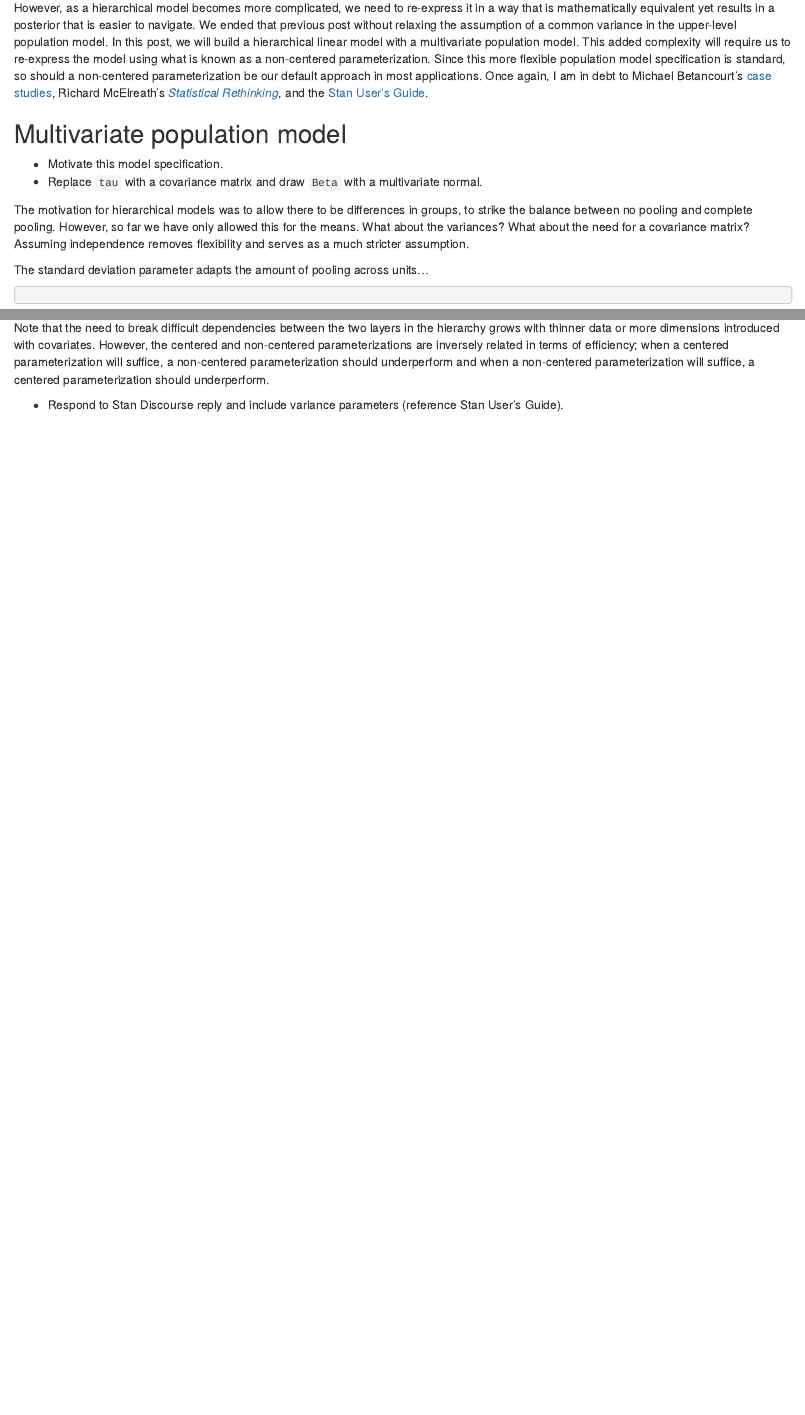
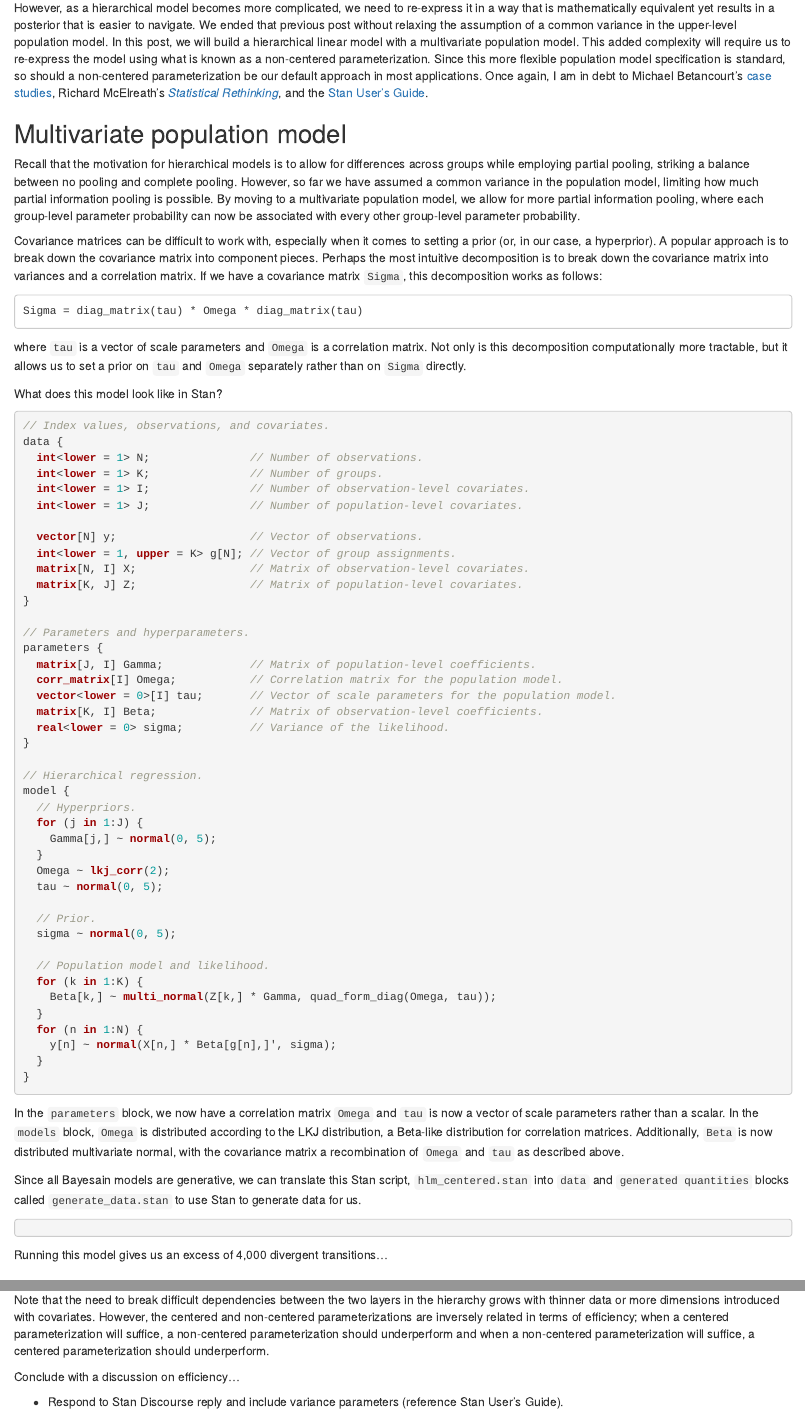
Before and after one commit to marcdotson/old-blog, an R Markdown document (content/post/non-centered/index.Rmd): the page in a window 1100 px wide, from 240 px down, and a second part further down, joined at a grey line. Rendered offline with R 4.5, knitr and Pandoc, with nearby package versions.

Commit message:
Update HLM with a centered parameterization and a multivariate population model

````diff
--- a/content/post/non-centered/index.Rmd
+++ b/content/post/non-centered/index.Rmd
@@ -11,16 +11,72 @@ However, as a hierarchical model becomes more complicated, we need to re-express
 
 ## Multivariate population model
 
-- Motivate this model specification.
-- Replace `tau` with a covariance matrix and draw `Beta` with a multivariate normal.
+Recall that the motivation for hierarchical models is to allow for differences across groups while employing partial pooling, striking a balance between no pooling and complete pooling. However, so far we have assumed a common variance in the population model, limiting how much partial information pooling is possible. By moving to a multivariate population model, we allow for more partial information pooling, where each group-level parameter probability can now be associated with every other group-level parameter probability.
 
-The motivation for hierarchical models was to allow there to be differences in groups, to strike the balance between no pooling and complete pooling. However, so far we have only allowed this for the means. What about the variances? What about the need for a covariance matrix? Assuming independence removes flexibility and serves as a much stricter assumption.
+Covariance matrices can be difficult to work with, especially when it comes to setting a prior (or, in our case, a hyperprior). A popular approach is to break down the covariance matrix into component pieces. Perhaps the most intuitive decomposition is to break down the covariance matrix into variances and a correlation matrix. If we have a covariance matrix `Sigma`, this decomposition works as follows:
 
-The standard deviation parameter adapts the amount of pooling across units...
+```
+Sigma = diag_matrix(tau) * Omega * diag_matrix(tau)
+```
+
+where `tau` is a vector of scale parameters and `Omega` is a correlation matrix. Not only is this decomposition computationally more tractable, but it allows us to set a prior on `tau` and `Omega` separately rather than on `Sigma` directly.
+
+What does this model look like in Stan?
 
 ```{stan hlm-centered, output.var="hlm_centered", eval=FALSE}
+// Index values, observations, and covariates.
+data {
+  int<lower = 1> N;               // Number of observations.
+  int<lower = 1> K;               // Number of groups.
+  int<lower = 1> I;               // Number of observation-level covariates.
+  int<lower = 1> J;               // Number of population-level covariates.
+
+  vector[N] y;                    // Vector of observations.
+  int<lower = 1, upper = K> g[N]; // Vector of group assignments.
+  matrix[N, I] X;                 // Matrix of observation-level covariates.
+  matrix[K, J] Z;                 // Matrix of population-level covariates.
+}
+
+// Parameters and hyperparameters.
+parameters {
+  matrix[J, I] Gamma;             // Matrix of population-level coefficients.
+  corr_matrix[I] Omega;           // Correlation matrix for the population model.
+  vector<lower = 0>[I] tau;       // Vector of scale parameters for the population model.
+  matrix[K, I] Beta;              // Matrix of observation-level coefficients.
+  real<lower = 0> sigma;          // Variance of the likelihood.
+}
+
+// Hierarchical regression.
+model {
+  // Hyperpriors.
+  for (j in 1:J) {
+    Gamma[j,] ~ normal(0, 5);
+  }
+  Omega ~ lkj_corr(2);
+  tau ~ normal(0, 5);
+
+  // Prior.
+  sigma ~ normal(0, 5);
+
+  // Population model and likelihood.
+  for (k in 1:K) {
+    Beta[k,] ~ multi_normal(Z[k,] * Gamma, quad_form_diag(Omega, tau));
+  }
+  for (n in 1:N) {
+    y[n] ~ normal(X[n,] * Beta[g[n],]', sigma);
+  }
+}
+```
+
+In the `parameters` block, we now have a correlation matrix `Omega` and `tau` is now a vector of scale parameters rather than a scalar. In the `models` block, `Omega` is distributed according to the LKJ distribution, a Beta-like distribution for correlation matrices. Additionally, `Beta` is now distributed multivariate normal, with the covariance matrix a recombination of `Omega` and `tau` as described above.
+
+Since all Bayesain models are generative, we can translate this Stan script, `hlm_centered.stan` into `data` and `generated quantities` blocks called `generate_data.stan` to use Stan to generate data for us.
+
+```{stan generate-data, output.var="generate_data", eval=FALSE}
 
 ```
+
+Running this model gives us an excess of 4,000 divergent transitions...
 
 ## Non-centered parameterization
 
@@ -100,6 +156,8 @@ Instead of `beta`, we include `delta` in the `parameters` block, noted here as t
 
 Note that the need to break difficult dependencies between the two layers in the hierarchy grows with thinner data or more dimensions introduced with covariates. However, the centered and non-centered parameterizations are inversely related in terms of efficiency; when a centered parameterization will suffice, a non-centered parameterization should underperform and when a non-centered parameterization will suffice, a centered parameterization should underperform.
 
+Conclude with a discussion on efficiency...
+
 - Respond to Stan Discourse reply and include variance parameters (reference Stan User's Guide).
 - Plot Delta on tau to see where the divergences are appearing (may need to run longer chains to get better plots).
 
````
Also changed, not shown: content/post/non-centered/index.html, content/post/non-centered/index.Rmd (2 more changed lines), 1 other file.
